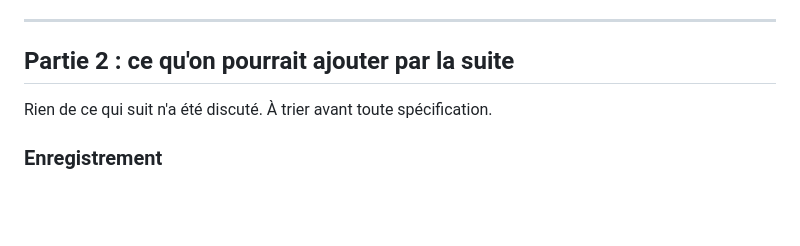
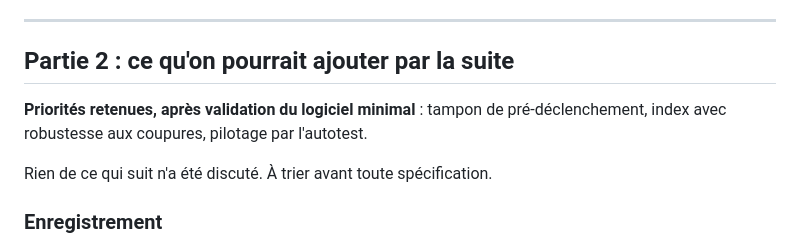
Before and after one commit to benhizia/scry, a Markdown page: docs/RAVEN_CONTOUR.md, the part around the change. GitHub-like rendering; blank space fills up the shorter version.

Commit message:
docs: RAVEN, trois pistes prioritaires après le logiciel minimal
Co-Authored-By: Claude Opus 5.5 <noreply@anthropic.com>
Claude-Session: https://claude.ai/code/session_014VESREkf9uTnw6VSKJo7DR

```diff
--- a/docs/RAVEN_CONTOUR.md
+++ b/docs/RAVEN_CONTOUR.md
@@ -121,6 +121,10 @@
 
 ## Partie 2 : ce qu'on pourrait ajouter par la suite
 
+**Priorités retenues, après validation du logiciel minimal** : tampon de
+pré-déclenchement, index avec robustesse aux coupures, pilotage par
+l'autotest.
+
 Rien de ce qui suit n'a été discuté. À trier avant toute spécification.
 
 ### Enregistrement
```
